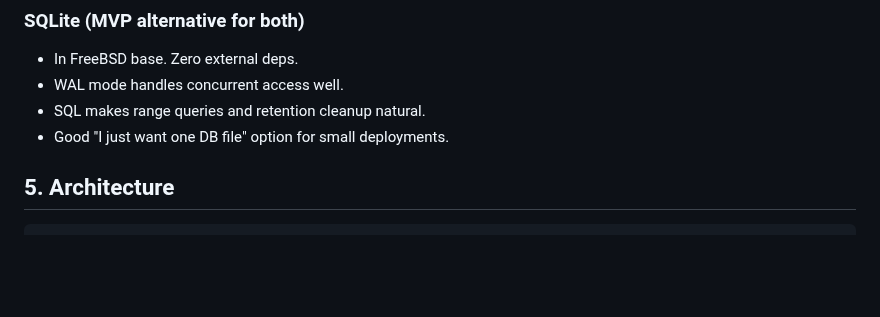
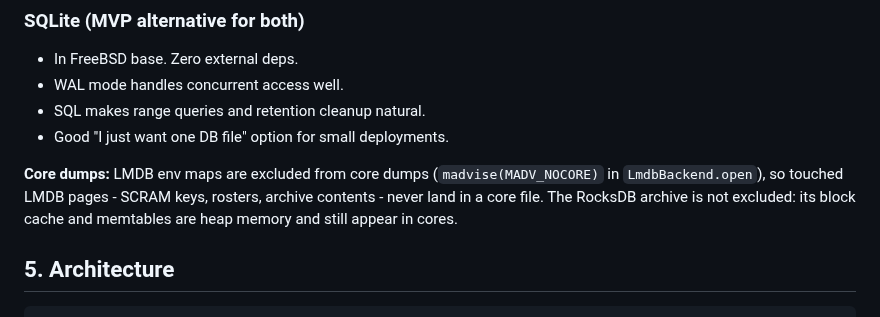
Before and after one commit to securemessage/xmppd, a Markdown page: doc/STORAGE_DESIGN.md, the part around the change. GitHub-like rendering; blank space fills up the shorter version.

Commit message:
docs(store): note LMDB maps are excluded from core dumps (#36)
The RocksDB block cache and memtables are heap memory and are not
excluded.

```diff
--- a/doc/STORAGE_DESIGN.md
+++ b/doc/STORAGE_DESIGN.md
@@ -64,6 +64,12 @@ zig build -Dop-storage=lmdb -Darchive-storage=sqlite       # mix
 - WAL mode handles concurrent access well.
 - SQL makes range queries and retention cleanup natural.
 - Good "I just want one DB file" option for small deployments.
+
+**Core dumps:** LMDB env maps are excluded from core dumps
+(`madvise(MADV_NOCORE)` in `LmdbBackend.open`), so touched LMDB pages -
+SCRAM keys, rosters, archive contents - never land in a core file. The
+RocksDB archive is not excluded: its block cache and memtables are heap
+memory and still appear in cores.
 
 ## 5. Architecture
 
```
